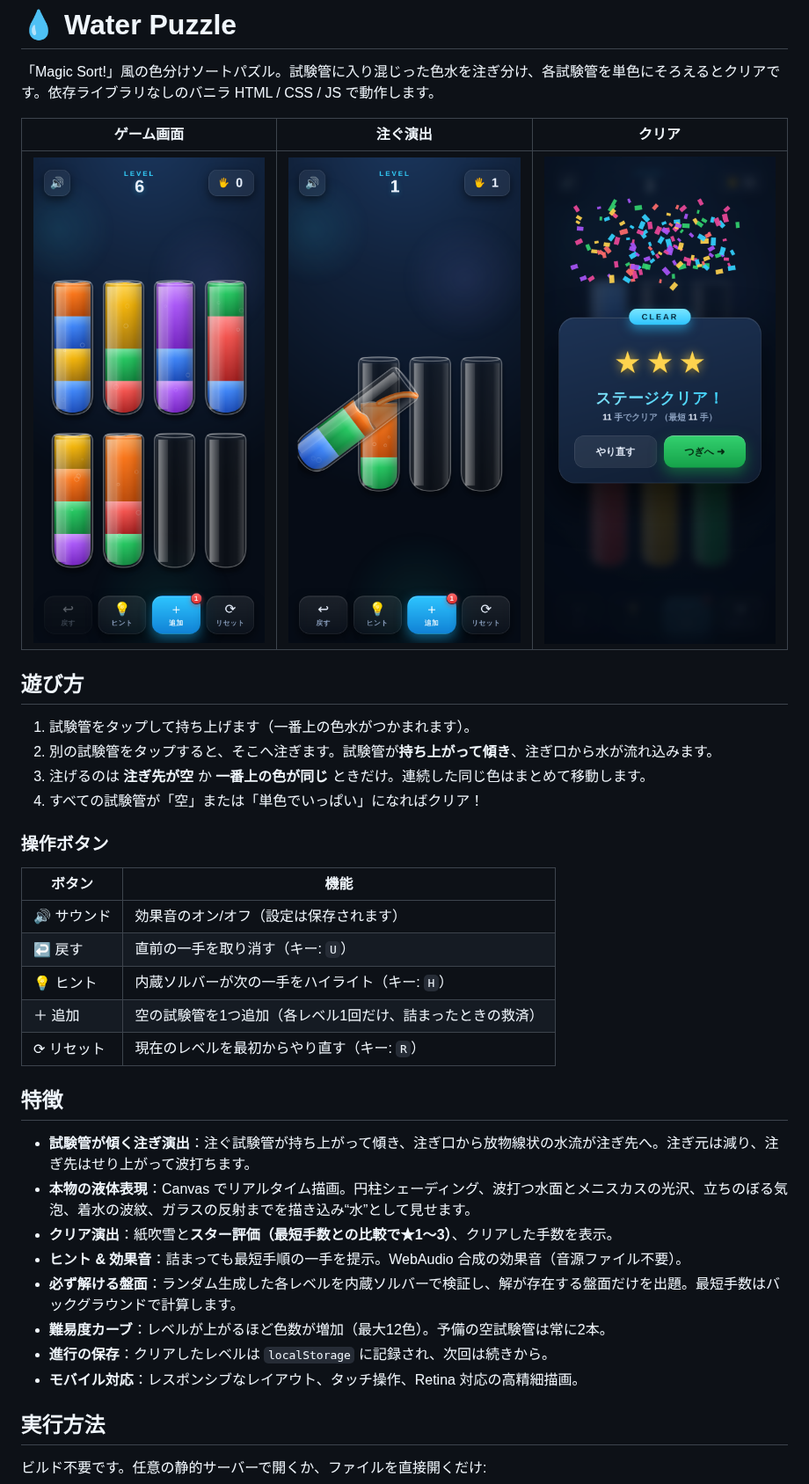
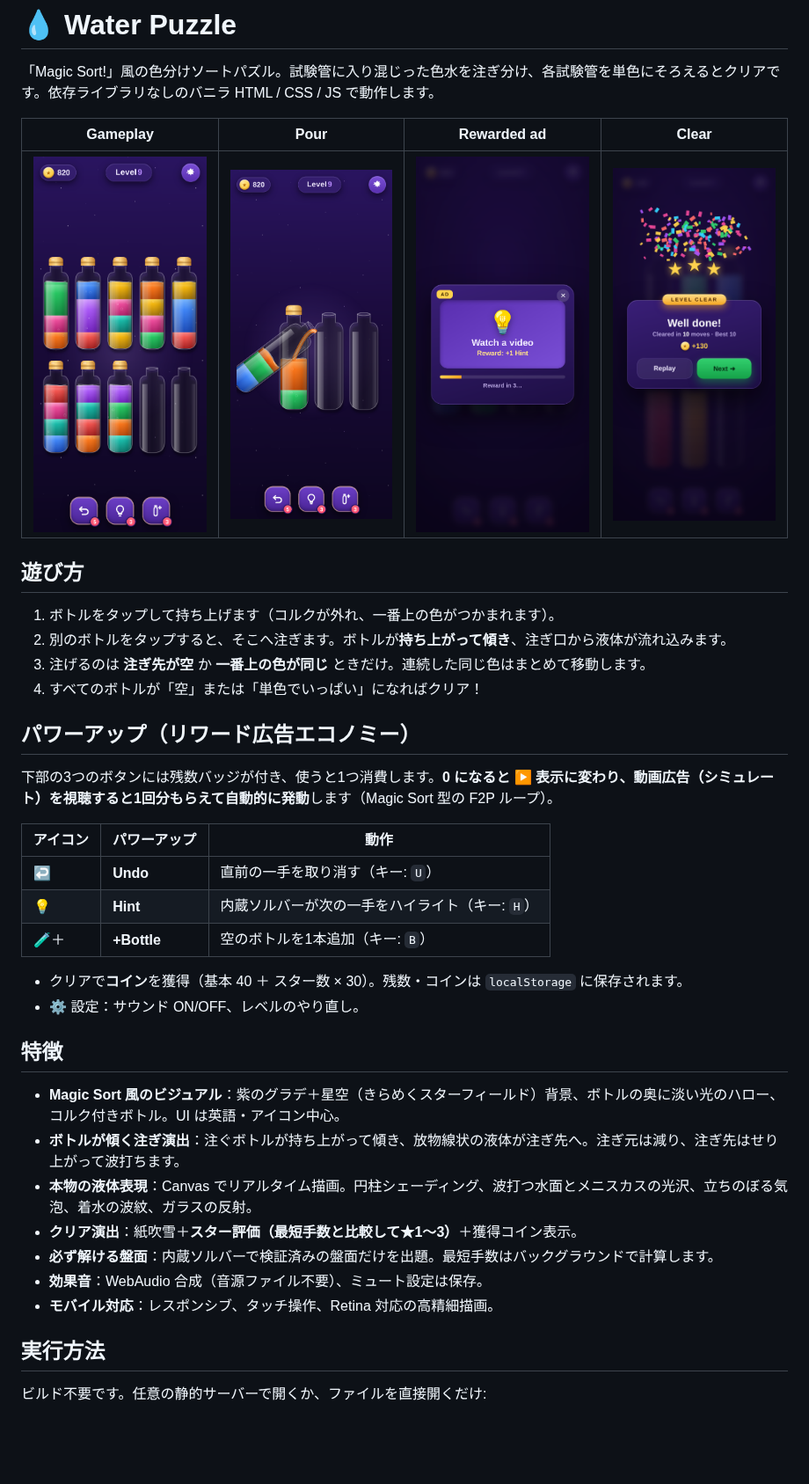
Before and after one commit to takitaki7/Water-Puzzle, a Markdown page: README.md, the part around one of its changes. Shown at 88% size. Rendered like a GitHub page; pictures changed too: screenshot-ad.png (added), screenshot-pour.png, screenshot-win.png; blank space fills up the shorter version.

```diff
--- a/README.md
+++ b/README.md
@@ -2,37 +2,39 @@
 
 「Magic Sort!」風の色分けソートパズル。試験管に入り混じった色水を注ぎ分け、各試験管を単色にそろえるとクリアです。依存ライブラリなしのバニラ HTML / CSS / JS で動作します。
 
-| ゲーム画面 | 注ぐ演出 | クリア |
-| --- | --- | --- |
-| ![play](screenshot.png) | ![pour](screenshot-pour.png) | ![clear](screenshot-win.png) |
+| Gameplay | Pour | Rewarded ad | Clear |
+| --- | --- | --- | --- |
+| ![play](screenshot.png) | ![pour](screenshot-pour.png) | ![ad](screenshot-ad.png) | ![clear](screenshot-win.png) |
 
 ## 遊び方
 
-1. 試験管をタップして持ち上げます（一番上の色水がつかまれます）。
-2. 別の試験管をタップすると、そこへ注ぎます。試験管が**持ち上がって傾き**、注ぎ口から水が流れ込みます。
+1. ボトルをタップして持ち上げます（コルクが外れ、一番上の色がつかまれます）。
+2. 別のボトルをタップすると、そこへ注ぎます。ボトルが**持ち上がって傾き**、注ぎ口から液体が流れ込みます。
 3. 注げるのは **注ぎ先が空** か **一番上の色が同じ** ときだけ。連続した同じ色はまとめて移動します。
-4. すべての試験管が「空」または「単色でいっぱい」になればクリア！
+4. すべてのボトルが「空」または「単色でいっぱい」になればクリア！
 
-### 操作ボタン
+## パワーアップ（リワード広告エコノミー）
 
-| ボタン | 機能 |
-| --- | --- |
-| 🔊 サウンド | 効果音のオン/オフ（設定は保存されます） |
-| ↩ 戻す | 直前の一手を取り消す（キー: `U`） |
-| 💡 ヒント | 内蔵ソルバーが次の一手をハイライト（キー: `H`） |
-| ＋ 追加 | 空の試験管を1つ追加（各レベル1回だけ、詰まったときの救済） |
-| ⟳ リセット | 現在のレベルを最初からやり直す（キー: `R`） |
+下部の3つのボタンには残数バッジが付き、使うと1つ消費します。**0 になると ▶ 表示に変わり、動画広告（シミュレート）を視聴すると1回分もらえて自動的に発動**します（Magic Sort 型の F2P ループ）。
+
+| アイコン | パワーアップ | 動作 |
+| --- | --- | --- |
+| ↩ | **Undo** | 直前の一手を取り消す（キー: `U`） |
+| 💡 | **Hint** | 内蔵ソルバーが次の一手をハイライト（キー: `H`） |
+| 🧪＋ | **+Bottle** | 空のボトルを1本追加（キー: `B`） |
+
+- クリアで**コイン**を獲得（基本 40 ＋ スター数 × 30）。残数・コインは `localStorage` に保存されます。
+- ⚙️ 設定：サウンド ON/OFF、レベルのやり直し。
 
 ## 特徴
 
-- **試験管が傾く注ぎ演出**：注ぐ試験管が持ち上がって傾き、注ぎ口から放物線状の水流が注ぎ先へ。注ぎ元は減り、注ぎ先はせり上がって波打ちます。
-- **本物の液体表現**：Canvas でリアルタイム描画。円柱シェーディング、波打つ水面とメニスカスの光沢、立ちのぼる気泡、着水の波紋、ガラスの反射までを描き込み“水”として見せます。
-- **クリア演出**：紙吹雪と**スター評価（最短手数との比較で★1〜3）**、クリアした手数を表示。
-- **ヒント & 効果音**：詰まっても最短手順の一手を提示。WebAudio 合成の効果音（音源ファイル不要）。
-- **必ず解ける盤面**：ランダム生成した各レベルを内蔵ソルバーで検証し、解が存在する盤面だけを出題。最短手数はバックグラウンドで計算します。
-- **難易度カーブ**：レベルが上がるほど色数が増加（最大12色）。予備の空試験管は常に2本。
-- **進行の保存**：クリアしたレベルは `localStorage` に記録され、次回は続きから。
-- **モバイル対応**：レスポンシブなレイアウト、タッチ操作、Retina 対応の高精細描画。
+- **Magic Sort 風のビジュアル**：紫のグラデ＋星空（きらめくスターフィールド）背景、ボトルの奥に淡い光のハロー、コルク付きボトル。UI は英語・アイコン中心。
+- **ボトルが傾く注ぎ演出**：注ぐボトルが持ち上がって傾き、放物線状の液体が注ぎ先へ。注ぎ元は減り、注ぎ先はせり上がって波打ちます。
+- **本物の液体表現**：Canvas でリアルタイム描画。円柱シェーディング、波打つ水面とメニスカスの光沢、立ちのぼる気泡、着水の波紋、ガラスの反射。
+- **クリア演出**：紙吹雪＋**スター評価（最短手数と比較して★1〜3）**＋獲得コイン表示。
+- **必ず解ける盤面**：内蔵ソルバーで検証済みの盤面だけを出題。最短手数はバックグラウンドで計算します。
+- **効果音**：WebAudio 合成（音源ファイル不要）、ミュート設定は保存。
+- **モバイル対応**：レスポンシブ、タッチ操作、Retina 対応の高精細描画。
 
 ## 実行方法
 
```
Also changed, not shown: other parts of README.md (+3 -3 lines), 3 other files.
